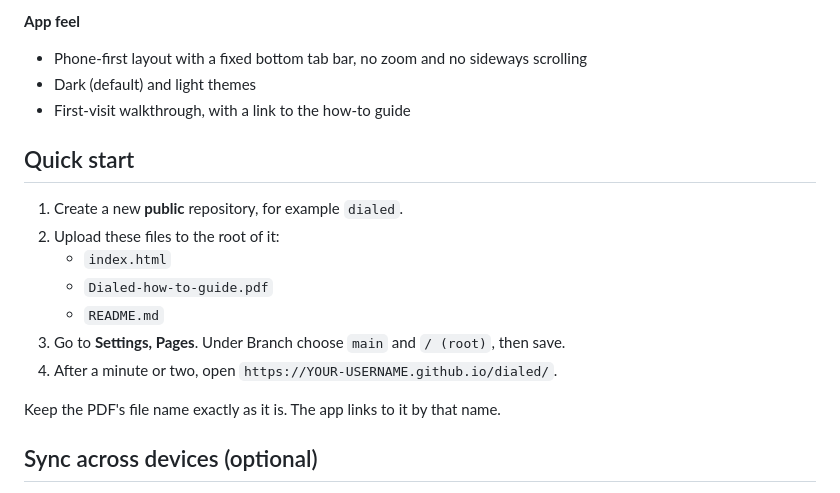
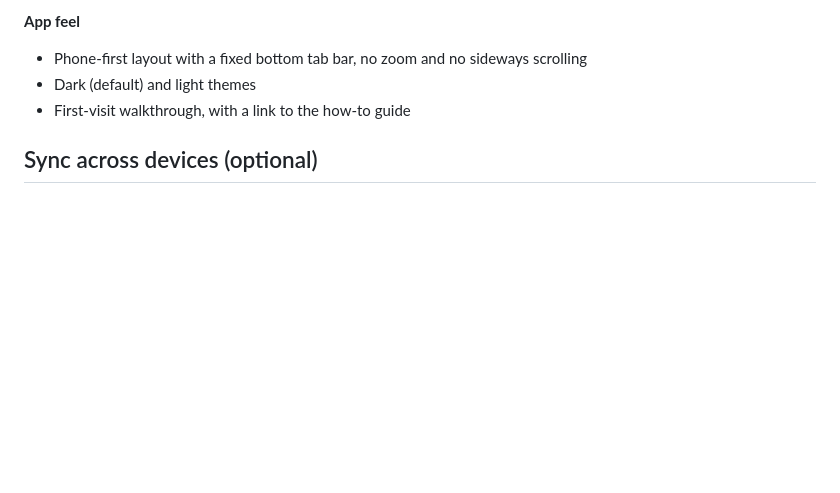
Before and after one commit to fruitynuttybompipi/espresso, a Markdown page: README.md, the part around the change. Drawn GitHub-style; blank space fills up the shorter version.

```diff
--- a/README.md
+++ b/README.md
@@ -39,18 +39,6 @@ It is a single static page with no build step and no dependencies, so it runs an
 - Phone-first layout with a fixed bottom tab bar, no zoom and no sideways scrolling
 - Dark (default) and light themes
 - First-visit walkthrough, with a link to the how-to guide
-
-## Quick start
-
-1. Create a new **public** repository, for example `dialed`.
-2. Upload these files to the root of it:
-   - `index.html`
-   - `Dialed-how-to-guide.pdf`
-   - `README.md`
-3. Go to **Settings, Pages**. Under Branch choose `main` and `/ (root)`, then save.
-4. After a minute or two, open `https://YOUR-USERNAME.github.io/dialed/`.
-
-Keep the PDF's file name exactly as it is. The app links to it by that name.
 
 ## Sync across devices (optional)
 
```
